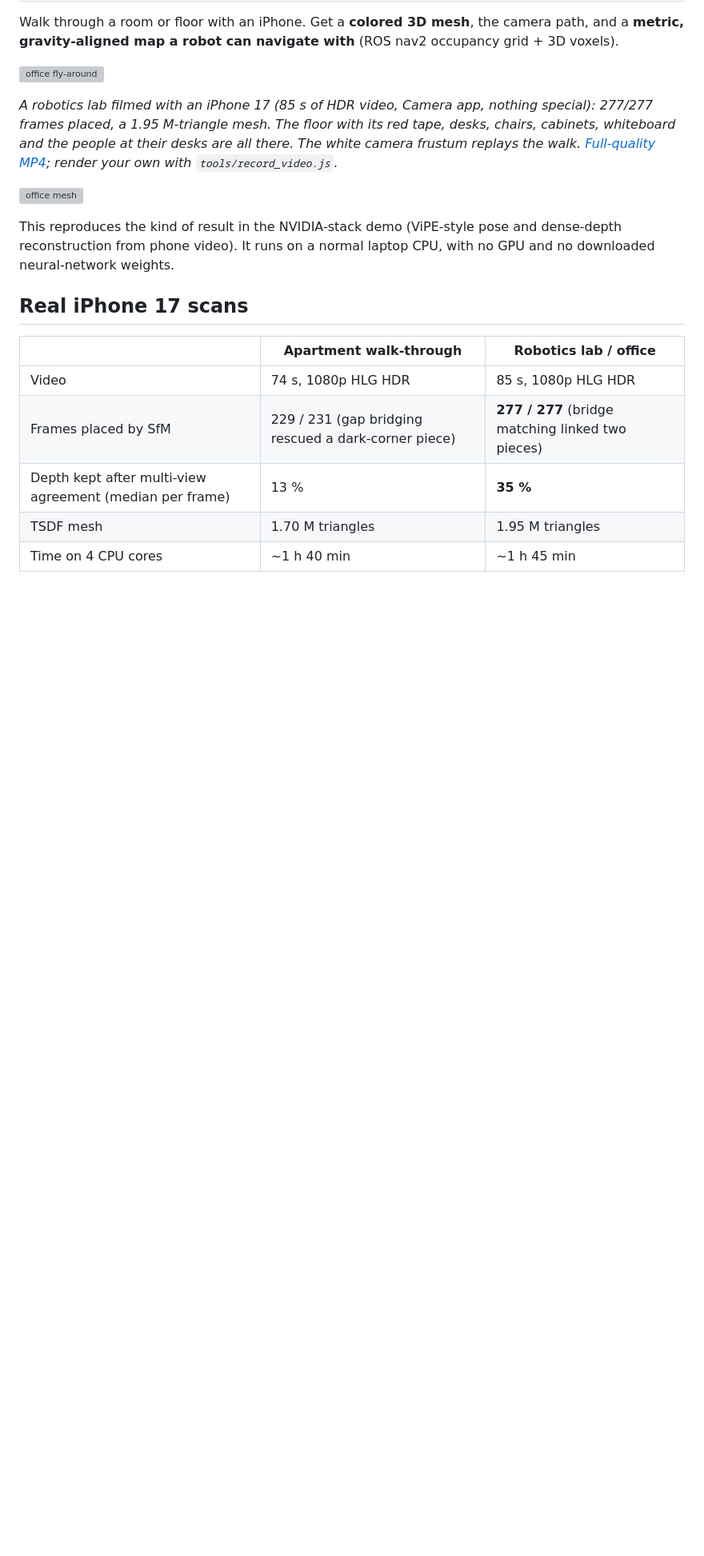
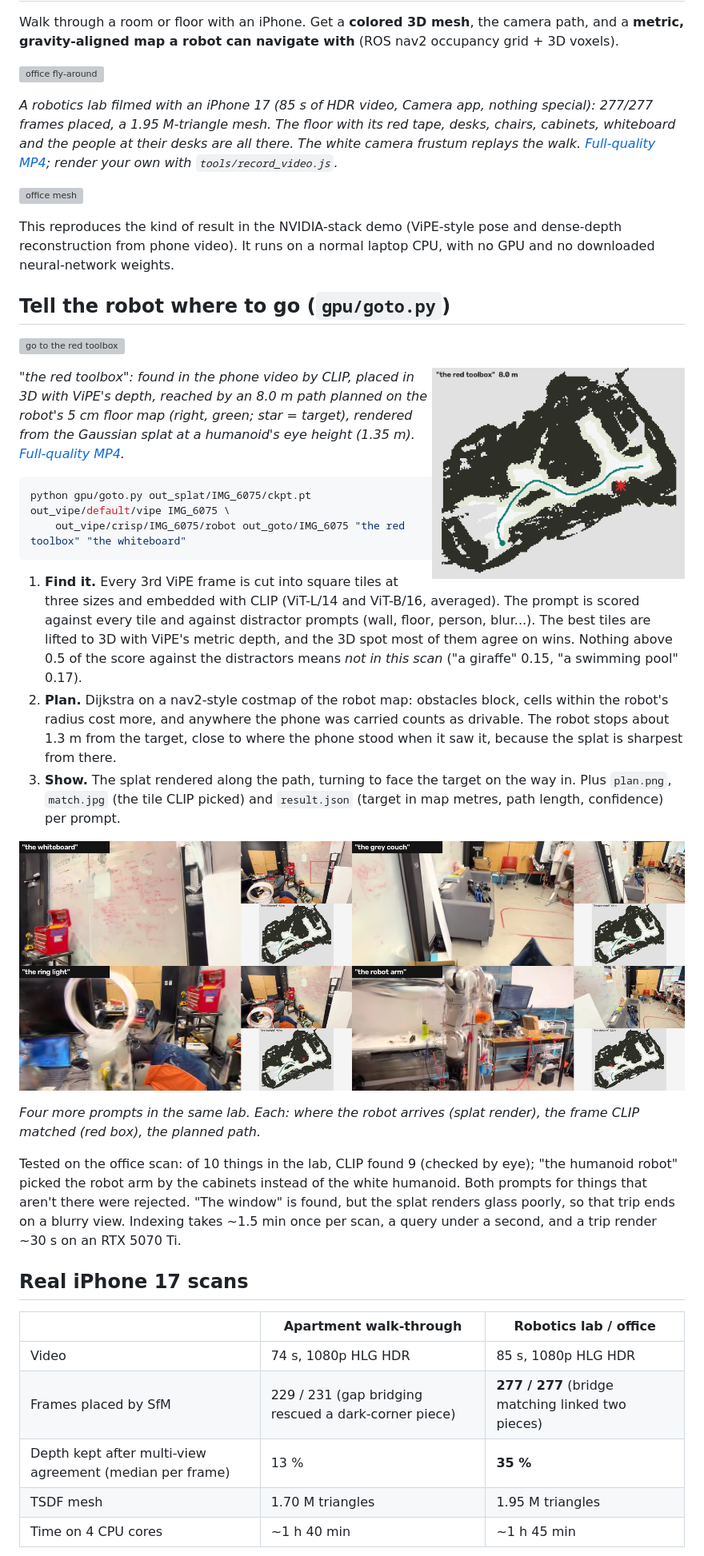
Before and after one commit to allenabraham106/3D-reconstruction-by-iphone, a Markdown page: README.md, the part around the change. Shown at 80% size. Drawn GitHub-style; pictures changed too: docs/img/goto_grid.jpg (added), docs/img/goto_toolbox_plan.png (added); blank space fills up the shorter version; grey boxes are pictures that could not be loaded.

````diff
--- a/README.md
+++ b/README.md
@@ -9,6 +9,29 @@ Walk through a room or floor with an iPhone. Get a **colored 3D mesh**, the came
 ![office mesh](docs/img/real_office_mesh.png)
 
 This reproduces the kind of result in the NVIDIA-stack demo (ViPE-style pose and dense-depth reconstruction from phone video). It runs on a normal laptop CPU, with no GPU and no downloaded neural-network weights.
+
+## Tell the robot where to go (`gpu/goto.py`)
+
+[![go to the red toolbox](docs/img/goto_toolbox.gif)](docs/video/goto_toolbox.mp4)
+
+<img src="docs/img/goto_toolbox_plan.png" width="38%" align="right">
+
+*"the red toolbox": found in the phone video by CLIP, placed in 3D with ViPE's depth, reached by an 8.0 m path planned on the robot's 5 cm floor map (right, green; star = target), rendered from the Gaussian splat at a humanoid's eye height (1.35 m). [Full-quality MP4](docs/video/goto_toolbox.mp4).*
+
+```bash
+python gpu/goto.py out_splat/IMG_6075/ckpt.pt out_vipe/default/vipe IMG_6075 \
+    out_vipe/crisp/IMG_6075/robot out_goto/IMG_6075 "the red toolbox" "the whiteboard"
+```
+
+1. **Find it.** Every 3rd ViPE frame is cut into square tiles at three sizes and embedded with CLIP (ViT-L/14 and ViT-B/16, averaged). The prompt is scored against every tile and against distractor prompts (wall, floor, person, blur...). The best tiles are lifted to 3D with ViPE's metric depth, and the 3D spot most of them agree on wins. Nothing above 0.5 of the score against the distractors means *not in this scan* ("a giraffe" 0.15, "a swimming pool" 0.17).
+2. **Plan.** Dijkstra on a nav2-style costmap of the robot map: obstacles block, cells within the robot's radius cost more, and anywhere the phone was carried counts as drivable. The robot stops about 1.3 m from the target, close to where the phone stood when it saw it, because the splat is sharpest from there.
+3. **Show.** The splat rendered along the path, turning to face the target on the way in. Plus `plan.png`, `match.jpg` (the tile CLIP picked) and `result.json` (target in map metres, path length, confidence) per prompt.
+
+![four more trips](docs/img/goto_grid.jpg)
+
+*Four more prompts in the same lab. Each: where the robot arrives (splat render), the frame CLIP matched (red box), the planned path.*
+
+Tested on the office scan: of 10 things in the lab, CLIP found 9 (checked by eye); "the humanoid robot" picked the robot arm by the cabinets instead of the white humanoid. Both prompts for things that aren't there were rejected. "The window" is found, but the splat renders glass poorly, so that trip ends on a blurry view. Indexing takes ~1.5 min once per scan, a query under a second, and a trip render ~30 s on an RTX 5070 Ti.
 
 ## Real iPhone 17 scans
 
````
Also changed, not shown: 4 other files.
